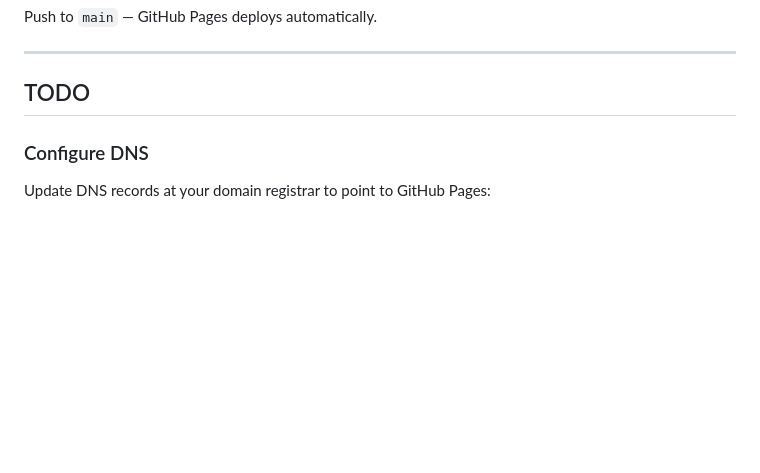
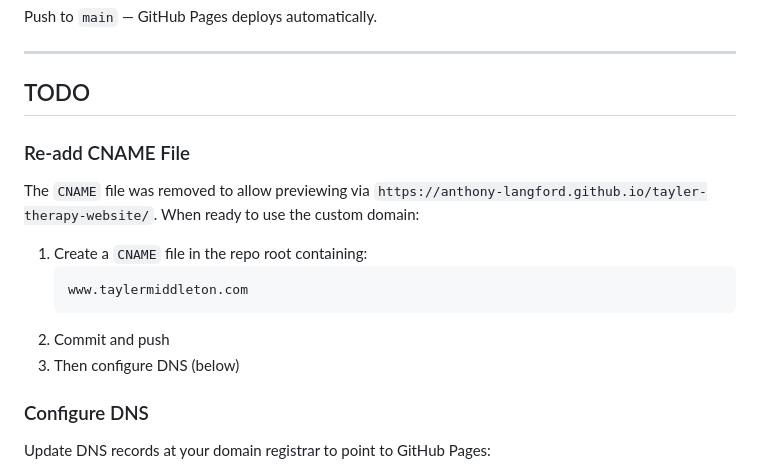
Before and after one commit to anthony-langford/tayler-therapy-website, a Markdown page: README.md, the part around the change. Drawn GitHub-style; blank space fills up the shorter version.

Commit message:
Add CNAME re-add step to TODO

````diff
--- a/README.md
+++ b/README.md
@@ -29,6 +29,17 @@ Push to `main` — GitHub Pages deploys automatically.
 ---
 
 ## TODO
+
+### Re-add CNAME File
+
+The `CNAME` file was removed to allow previewing via `https://anthony-langford.github.io/tayler-therapy-website/`. When ready to use the custom domain:
+
+1. Create a `CNAME` file in the repo root containing:
+   ```
+   www.taylermiddleton.com
+   ```
+2. Commit and push
+3. Then configure DNS (below)
 
 ### Configure DNS
 
````
